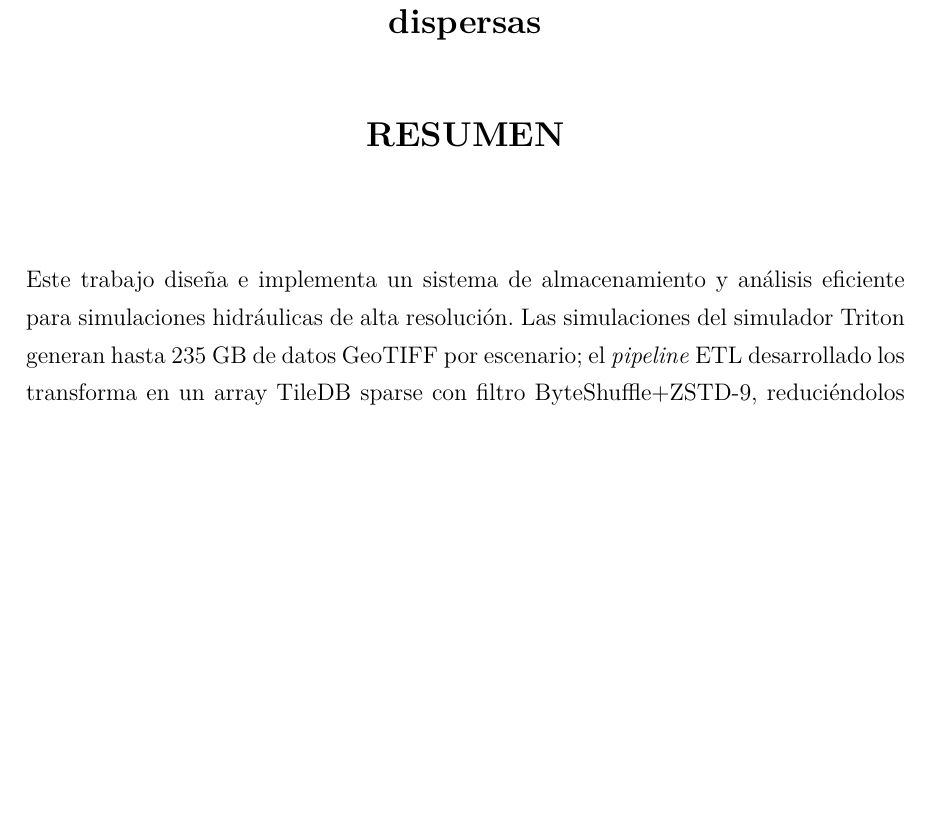
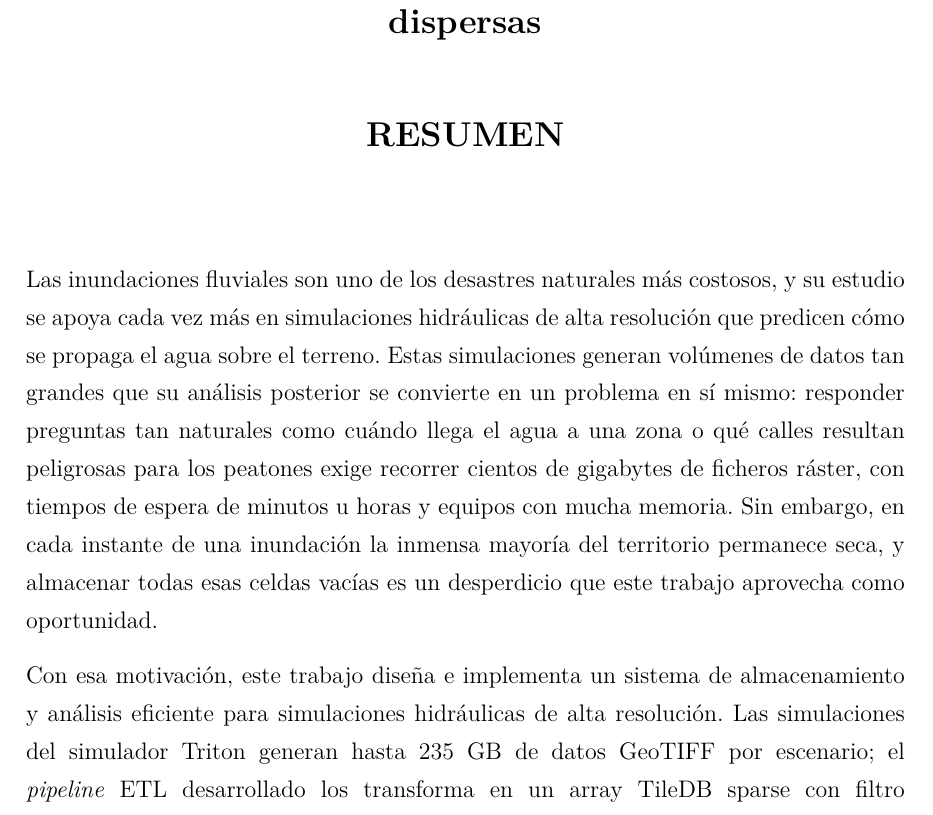
Before and after one commit to ebaldoU/triton-spillway, a LaTeX document (memoria/main.tex, which reads memoria/Capitulos/Resumen.tex): part of page 3 of 82 before the commit and part of page 3 of 83 after it, cut so that both start at the same text, the shorter picture padded with empty space. Compiled offline with pdfLaTeX.

Commit message:
Añadir párrafo de motivación inicial al resumen

```diff
--- a/memoria/Capitulos/Resumen.tex
+++ b/memoria/Capitulos/Resumen.tex
@@ -8,7 +8,9 @@
 \end{center}
 
 
-Este trabajo diseña e implementa un sistema de almacenamiento y análisis eficiente para simulaciones hidráulicas de alta resolución. Las simulaciones del simulador Triton generan hasta 235 GB de datos GeoTIFF por escenario; el \textit{pipeline} ETL desarrollado los transforma en un array TileDB sparse con filtro ByteShuffle+ZSTD-9, reduciéndolos a 17,5 GB (reducción del 92,7\,\%, ratio 13,7$\times$) al almacenar exclusivamente las celdas húmedas, que representan solo el $\sim$8,3\,\% del dominio.
+Las inundaciones fluviales son uno de los desastres naturales más costosos, y su estudio se apoya cada vez más en simulaciones hidráulicas de alta resolución que predicen cómo se propaga el agua sobre el terreno. Estas simulaciones generan volúmenes de datos tan grandes que su análisis posterior se convierte en un problema en sí mismo: responder preguntas tan naturales como cuándo llega el agua a una zona o qué calles resultan peligrosas para los peatones exige recorrer cientos de gigabytes de ficheros ráster, con tiempos de espera de minutos u horas y equipos con mucha memoria. Sin embargo, en cada instante de una inundación la inmensa mayoría del territorio permanece seca, y almacenar todas esas celdas vacías es un desperdicio que este trabajo aprovecha como oportunidad.
+
+Con esa motivación, este trabajo diseña e implementa un sistema de almacenamiento y análisis eficiente para simulaciones hidráulicas de alta resolución. Las simulaciones del simulador Triton generan hasta 235 GB de datos GeoTIFF por escenario; el \textit{pipeline} ETL desarrollado los transforma en un array TileDB sparse con filtro ByteShuffle+ZSTD-9, reduciéndolos a 17,5 GB (reducción del 92,7\,\%, ratio 13,7$\times$) al almacenar exclusivamente las celdas húmedas, que representan solo el $\sim$8,3\,\% del dominio.
 
 El sistema incluye un motor de 24 consultas analíticas en ocho bloques, que cubren desde consultas básicas de calado y velocidad hasta indicadores de inestabilidad hidrodinámica según los criterios de Russo et al.\ y Xia et al., zona de graves daños normativa (Real Decreto 9/2008) y tiempo de evacuación disponible. Un \textit{benchmark} frente a GeoTIFF muestra ventajas de hasta 12,4$\times$ en cinco de seis patrones de acceso, con resultados consistentes sobre cuatro \textit{datasets} independientes. La validación funcional confirma la exactitud de las consultas mediante comparación sistemática con los datos originales.
 
```
